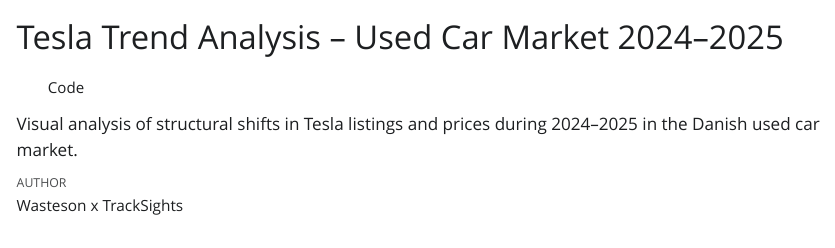
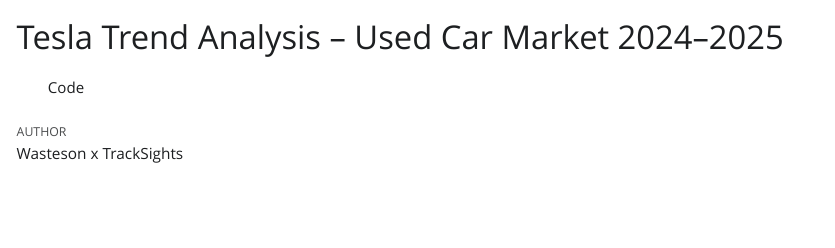
Before and after one commit to Wasteson/tesla-trend-analysis, a Quarto document (index.qmd): the page in a window 1100 px wide, from its top. The pictures show the output file index.html that the author committed with the source, opened offline; Quarto's library style sheets are replaced by a plain one without menus.

Commit message:
Oppdaterer metadata u tittel

```diff
--- a/index.qmd
+++ b/index.qmd
@@ -1,8 +1,7 @@
 ---
 title: "Tesla Trend Analysis – Used Car Market 2024–2025"
 author: "Wasteson x TrackSights"
-description: "Visual analysis of structural shifts in Tesla listings and prices during 2024–2025 in the Danish used car market."
-image: "https://wasteson.github.io/tesla-trend-analysis/objective_pic.png"
+image: "objective_pic.png"
 open-graph: true
 twitter-card: true
 format:
```
Also changed, not shown: index.html.
